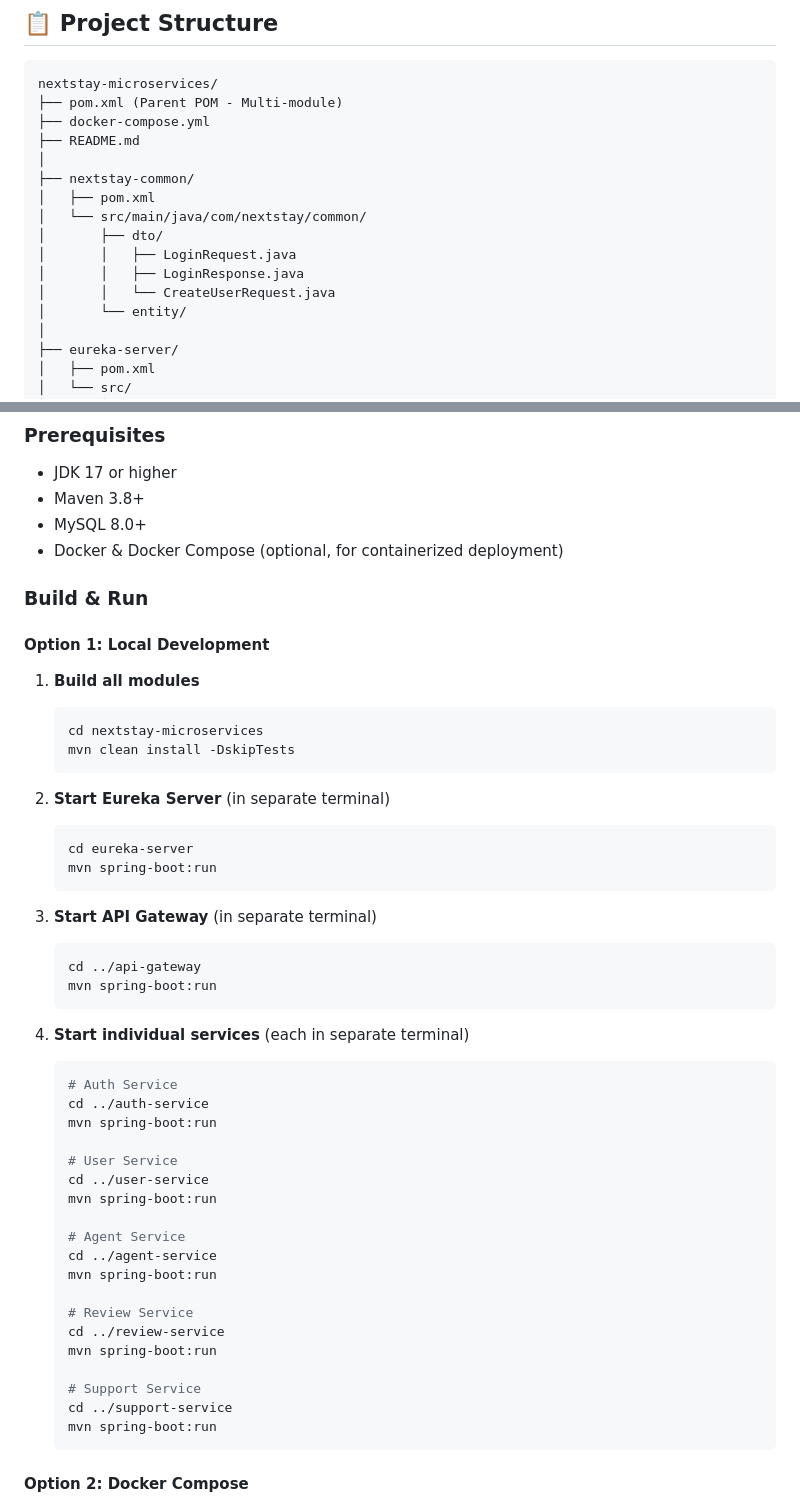
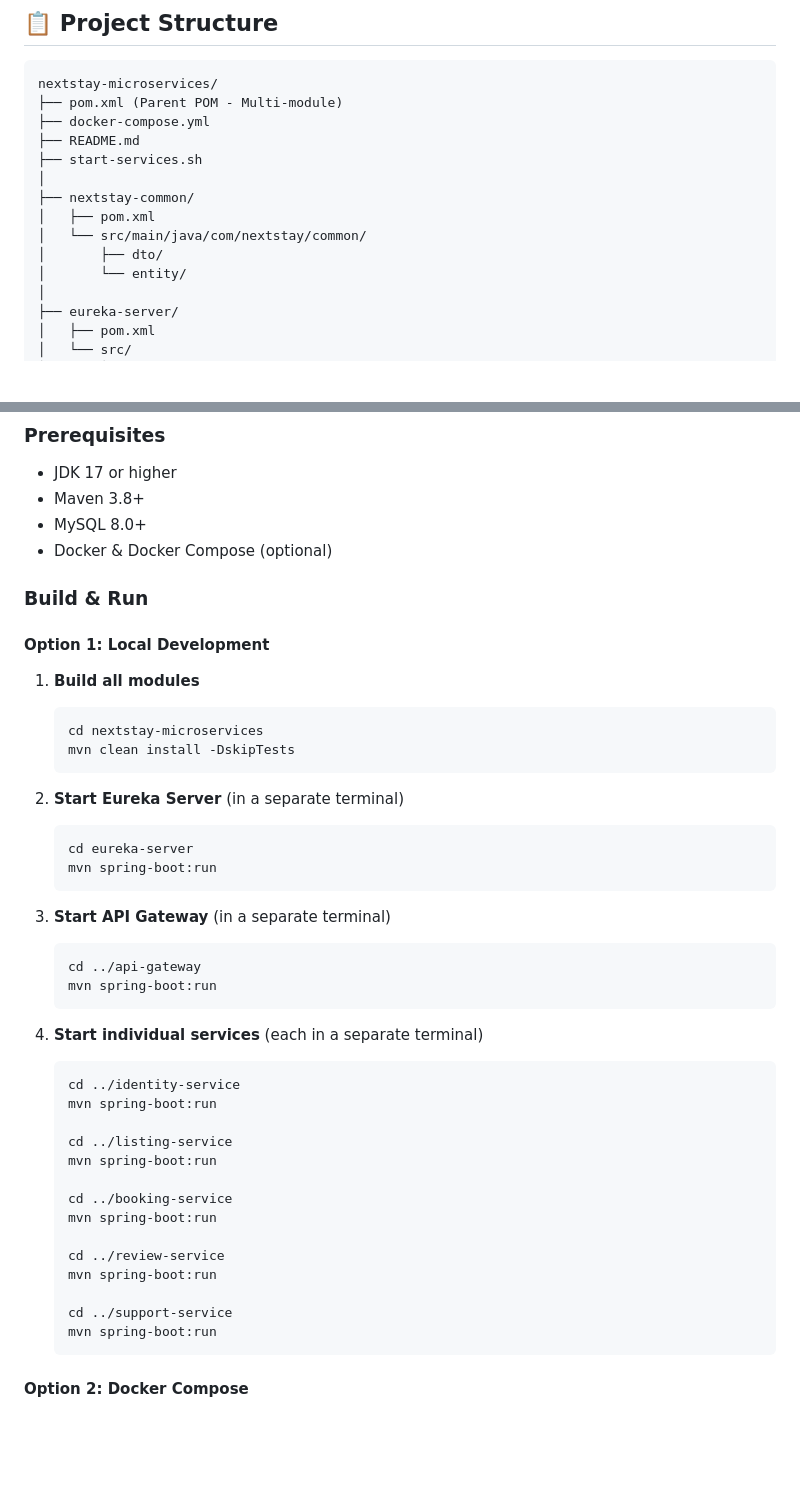
Before and after one commit to MohamedHarby18/Nextstay-MicroService, a Markdown page: README.md, 2 parts joined by grey strips. Drawn GitHub-style; blank space fills up the shorter version.

````diff
--- a/README.md
+++ b/README.md
@@ -7,14 +7,12 @@ nextstay-microservices/
 ├── pom.xml (Parent POM - Multi-module)
 ├── docker-compose.yml
 ├── README.md
+├── start-services.sh
 │
 ├── nextstay-common/
 │   ├── pom.xml
 │   └── src/main/java/com/nextstay/common/
 │       ├── dto/
-│       │   ├── LoginRequest.java
-│       │   ├── LoginResponse.java
-│       │   └── CreateUserRequest.java
 │       └── entity/
 │
 ├── eureka-server/
@@ -117,7 +91,7 @@ nextstay-microservices/
 - JDK 17 or higher
 - Maven 3.8+
 - MySQL 8.0+
-- Docker & Docker Compose (optional, for containerized deployment)
+- Docker & Docker Compose (optional)
 
 ### Build & Run
 
@@ -129,37 +103,32 @@ nextstay-microservices/
    mvn clean install -DskipTests
    ```
 
-2. **Start Eureka Server** (in separate terminal)
+2. **Start Eureka Server** (in a separate terminal)
    ```bash
    cd eureka-server
    mvn spring-boot:run
    ```
 
-3. **Start API Gateway** (in separate terminal)
+3. **Start API Gateway** (in a separate terminal)
    ```bash
    cd ../api-gateway
    mvn spring-boot:run
    ```
 
-4. **Start individual services** (each in separate terminal)
+4. **Start individual services** (each in a separate terminal)
    ```bash
-   # Auth Service
-   cd ../auth-service
+   cd ../identity-service
    mvn spring-boot:run
 
-   # User Service
-   cd ../user-service
+   cd ../listing-service
    mvn spring-boot:run
 
-   # Agent Service
-   cd ../agent-service
+   cd ../booking-service
    mvn spring-boot:run
 
-   # Review Service
    cd ../review-service
    mvn spring-boot:run
 
-   # Support Service
    cd ../support-service
    mvn spring-boot:run
    ```
````
Also changed, not shown: other parts of README.md (+45 -69 lines).
